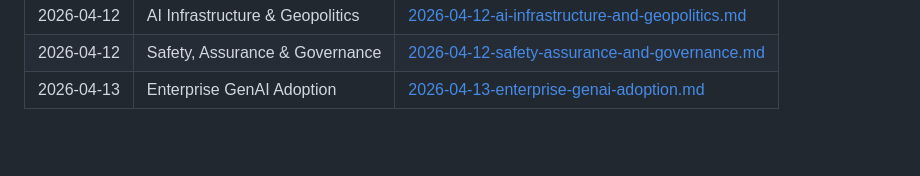
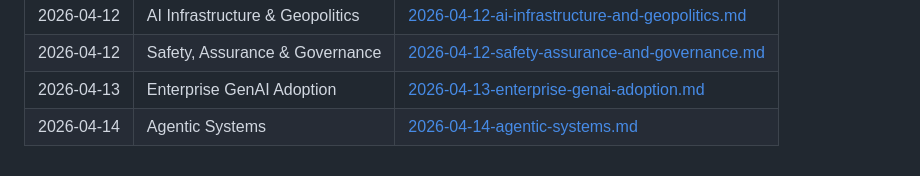
Before and after one commit to scottwshaw/genai-learning-agent, a Markdown page: learning-log.md, the part around the change. Drawn GitHub-style; blank space fills up the shorter version.

Commit message:
research(2026-04-14): Agentic Systems
Daily brief on 'Agentic Systems' (area 3/6).
Generated by learning-agent on MacBookPro.

```diff
--- a/learning-log.md
+++ b/learning-log.md
@@ -56,3 +56,4 @@ The agent rotates through six priority areas in round-robin order.
 | 2026-04-12 | AI Infrastructure & Geopolitics | [2026-04-12-ai-infrastructure-and-geopolitics.md](briefs/2026-04-12-ai-infrastructure-and-geopolitics.md) |
 | 2026-04-12 | Safety, Assurance & Governance | [2026-04-12-safety-assurance-and-governance.md](briefs/2026-04-12-safety-assurance-and-governance.md) |
 | 2026-04-13 | Enterprise GenAI Adoption | [2026-04-13-enterprise-genai-adoption.md](briefs/2026-04-13-enterprise-genai-adoption.md) |
+| 2026-04-14 | Agentic Systems | [2026-04-14-agentic-systems.md](briefs/2026-04-14-agentic-systems.md) |
```
Also changed, not shown: briefs/2026-04-14-agentic-systems.md (added, +115 -0 lines).
